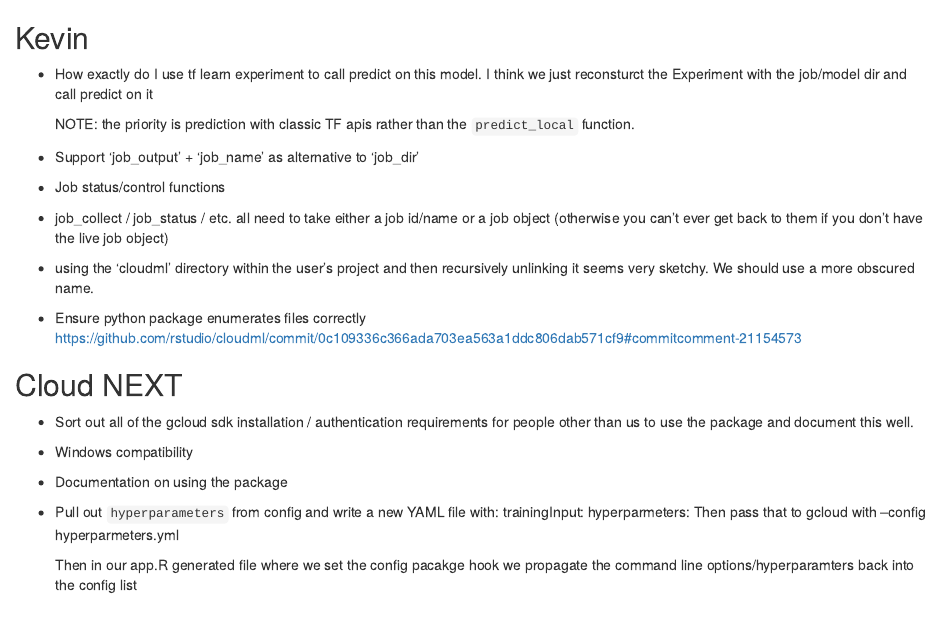
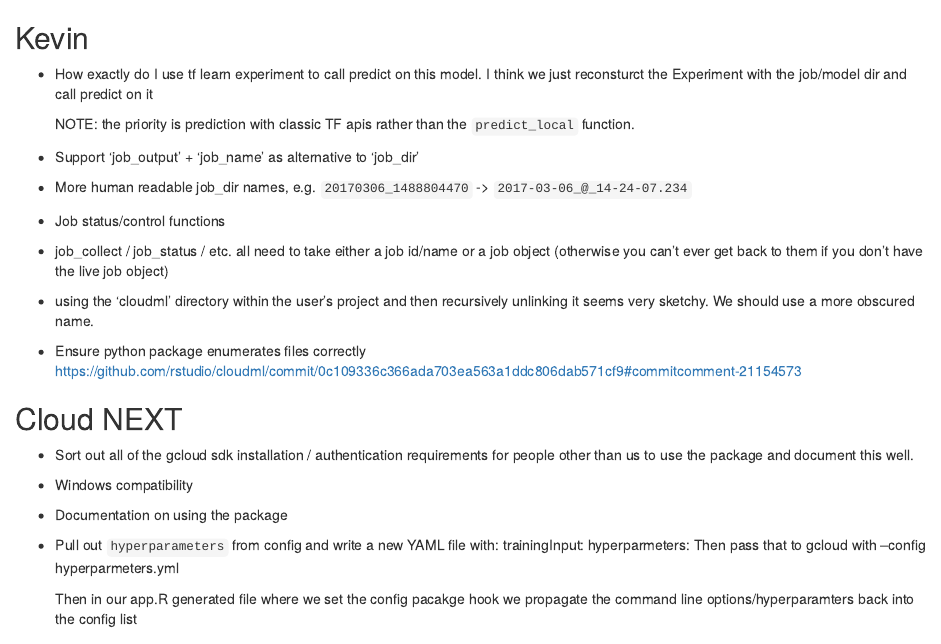
Before and after one commit to rstudio/cloudml, an R Markdown document (docs/todo.Rmd): the page in a window 1100 px wide, from its top. Rendered offline with R 4.5, knitr and Pandoc, with nearby package versions.

Commit message:
update todo

```diff
--- a/docs/todo.Rmd
+++ b/docs/todo.Rmd
@@ -9,6 +9,8 @@
   `predict_local` function.
 
 - Support 'job_output' + 'job_name' as alternative to 'job_dir'
+
+- More human readable job_dir names, e.g.  `20170306_1488804470` ->  `2017-03-06_@_14-24-07.234`
 
 - Job status/control functions
 
```
